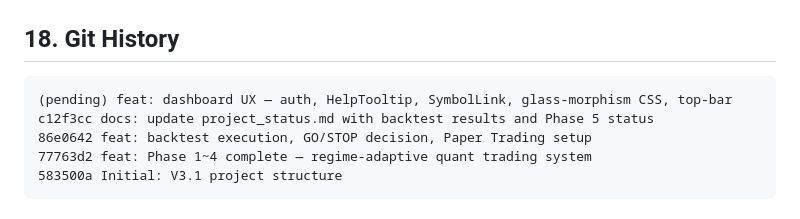
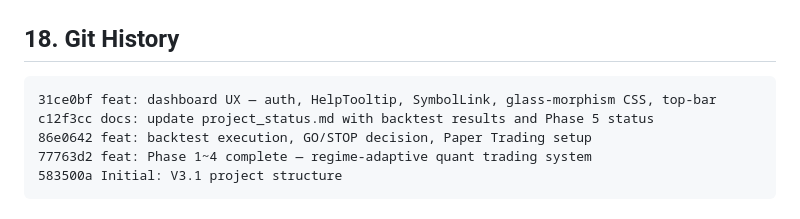
Before and after one commit to WhoansooKim/quant-v31, a Markdown page: project_status.md, the part around the change. GitHub-like rendering.

Commit message:
docs: update git history hash in project_status.md
Co-Authored-By: Claude Opus 4.6 <noreply@anthropic.com>

````diff
--- a/project_status.md
+++ b/project_status.md
@@ -828,7 +828,7 @@ curl http://localhost:8000/backtest/go-stop
 ## 18. Git History
 
 ```
-(pending) feat: dashboard UX — auth, HelpTooltip, SymbolLink, glass-morphism CSS, top-bar
+31ce0bf feat: dashboard UX — auth, HelpTooltip, SymbolLink, glass-morphism CSS, top-bar
 c12f3cc docs: update project_status.md with backtest results and Phase 5 status
 86e0642 feat: backtest execution, GO/STOP decision, Paper Trading setup
 77763d2 feat: Phase 1~4 complete — regime-adaptive quant trading system
````
